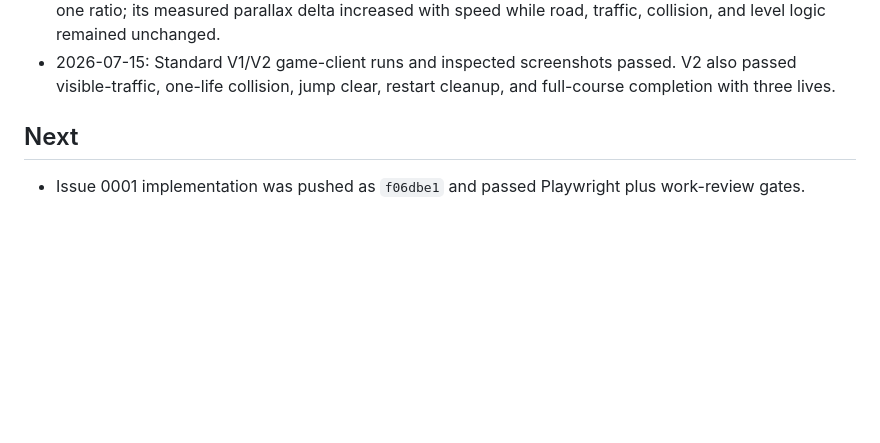
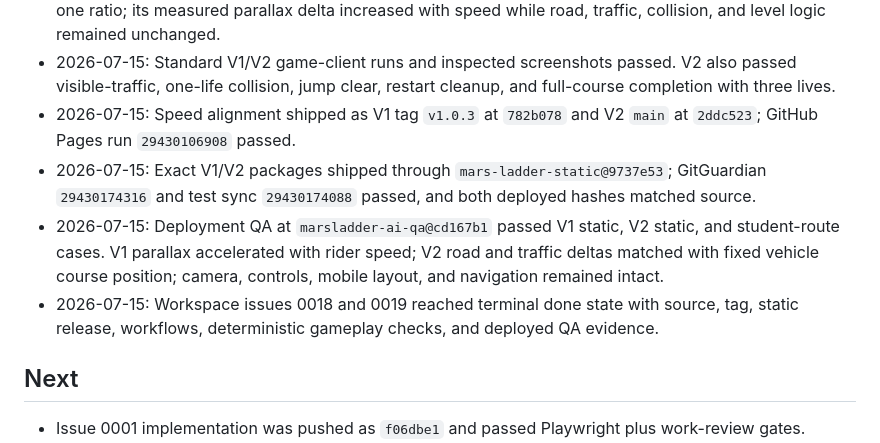
Before and after one commit to whyy9527/tilt-rush, a Markdown page: progress.md, the part around the change. Rendered like a GitHub page; blank space fills up the shorter version.

Commit message:
docs: close speed alignment issues

```diff
--- a/progress.md
+++ b/progress.md
@@ -44,6 +44,10 @@ Original prompt: 我们开始处理这个repo的issues，我非常兴奋，你
 - 2026-07-15: V2 traffic distance now uses the reciprocal of the existing course scale. Deterministic verification measured road travel `2.0` and traffic approach `1.9` world units over the same interval while the vehicle's absolute course position stayed at `22.8–22.9`.
 - 2026-07-15: V1 city parallax now follows accumulated rider distance at the preserved `72 / 260` stage-one ratio; its measured parallax delta increased with speed while road, traffic, collision, and level logic remained unchanged.
 - 2026-07-15: Standard V1/V2 game-client runs and inspected screenshots passed. V2 also passed visible-traffic, one-life collision, jump clear, restart cleanup, and full-course completion with three lives.
+- 2026-07-15: Speed alignment shipped as V1 tag `v1.0.3` at `782b078` and V2 `main` at `2ddc523`; GitHub Pages run `29430106908` passed.
+- 2026-07-15: Exact V1/V2 packages shipped through `mars-ladder-static@9737e53`; GitGuardian `29430174316` and test sync `29430174088` passed, and both deployed hashes matched source.
+- 2026-07-15: Deployment QA at `marsladder-ai-qa@cd167b1` passed V1 static, V2 static, and student-route cases. V1 parallax accelerated with rider speed; V2 road and traffic deltas matched with fixed vehicle course position; camera, controls, mobile layout, and navigation remained intact.
+- 2026-07-15: Workspace issues 0018 and 0019 reached terminal done state with source, tag, static release, workflows, deterministic gameplay checks, and deployed QA evidence.
 
 ## Next
 
```
